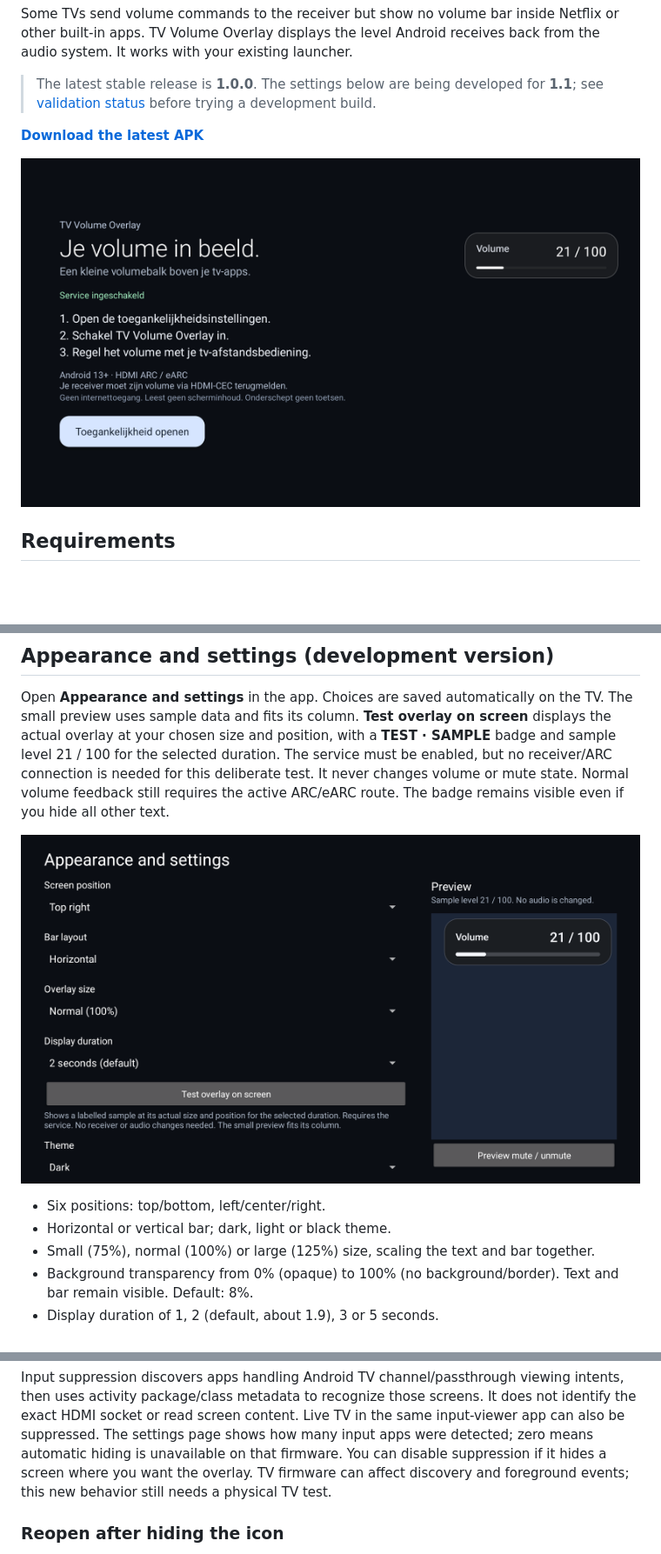
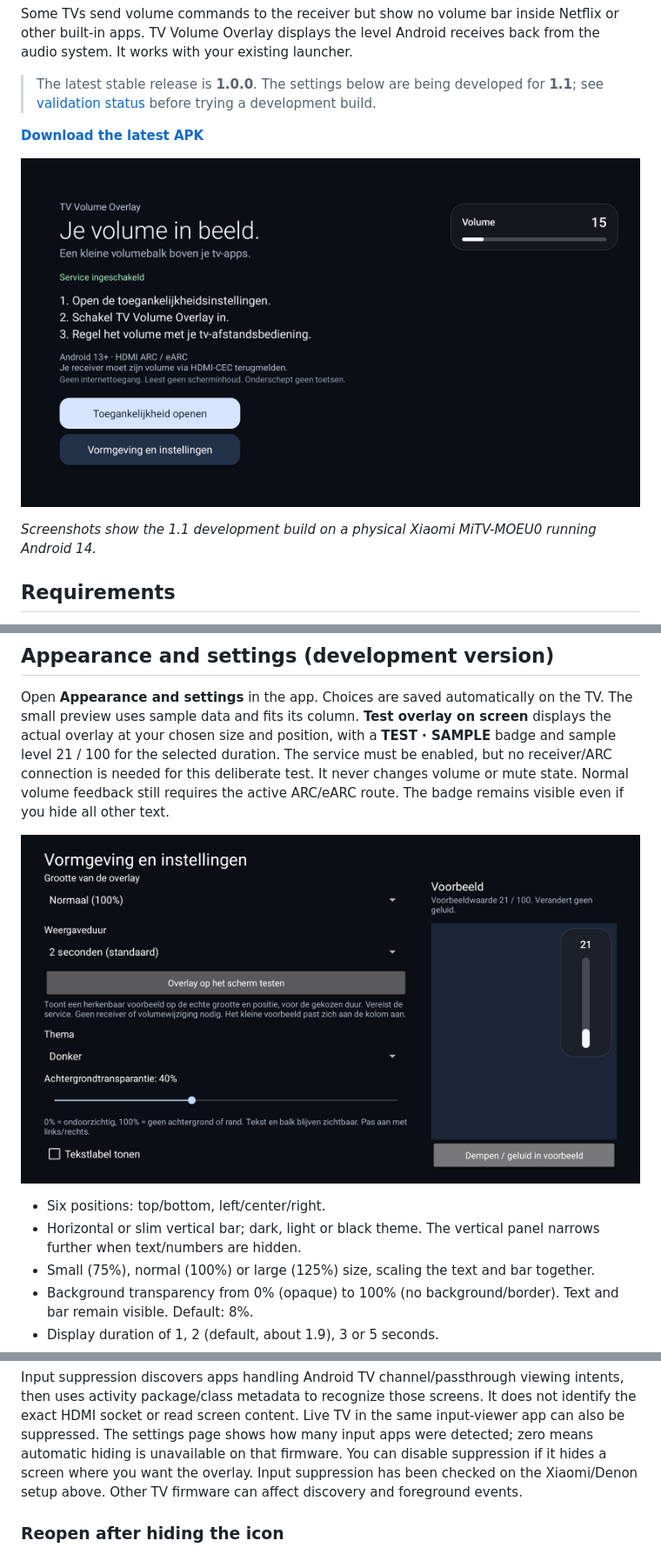
Before and after one commit to MathiasVandePol/tv-volume-overlay, a Markdown page: README.md, 3 parts joined by grey strips. Shown at 87% size. Rendered like a GitHub page; pictures changed too: docs/images/settings-preview.png, docs/images/tv-volume-overlay.png; blank space fills up the shorter version.

Commit message:
Polish setup buttons and slim vertical overlay with fresh TV screenshots

```diff
--- a/README.md
+++ b/README.md
@@ -11,7 +11,9 @@ It works with your existing launcher.
 
 [**Download the latest APK**](https://github.com/MathiasVandePol/tv-volume-overlay/releases/latest)
 
-![TV Volume Overlay on an actual Android TV](docs/images/tv-volume-overlay.png)
+![Live horizontal volume overlay and matching setup buttons on a physical Xiaomi TV](docs/images/tv-volume-overlay.png)
+
+_Screenshots show the 1.1 development build on a physical Xiaomi MiTV-MOEU0 running Android 14._
 
 ## Requirements
 
@@ -117,6 +119,6 @@ still requires the active ARC/eARC route. The badge remains visible even if you
 
 - Six positions: top/bottom, left/center/right.
-- Horizontal or vertical bar; dark, light or black theme.
+- Horizontal or slim vertical bar; dark, light or black theme. The vertical panel narrows further when text/numbers are hidden.
 - Small (75%), normal (100%) or large (125%) size, scaling the text and bar together.
 - Background transparency from 0% (opaque) to 100% (no background/border). Text and bar remain visible. Default: 8%.
 - Display duration of 1, 2 (default, about 1.9), 3 or 5 seconds.
@@ -131,7 +133,7 @@ uses activity package/class metadata to recognize those screens. It does not ide
 HDMI socket or read screen content. Live TV in the same input-viewer app can also be suppressed.
 The settings page shows how many input apps were detected; zero means automatic hiding is unavailable
 on that firmware. You can disable suppression if it hides a screen where you want the overlay.
-TV firmware can affect discovery and foreground events; this new behavior still needs a physical TV test.
+Input suppression has been checked on the Xiaomi/Denon setup above. Other TV firmware can affect discovery and foreground events.
 
 ### Reopen after hiding the icon
 
```
Also changed, not shown: other parts of README.md (+1 -1 lines), RELEASE_NOTES.md (+3 -2 lines), docs/VALIDATION.md (+23 -11 lines), 4 other files.
